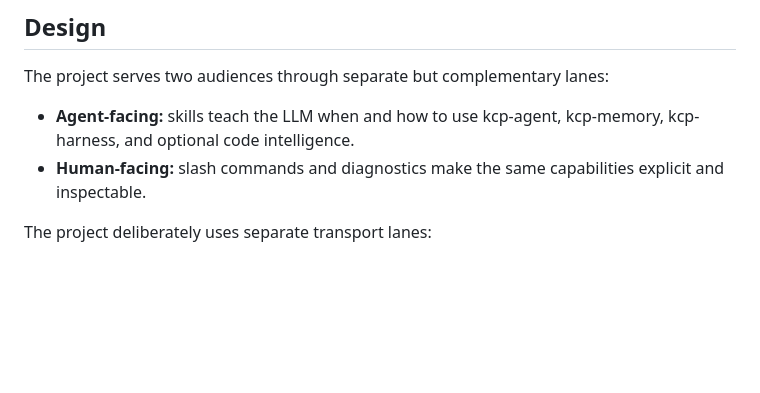
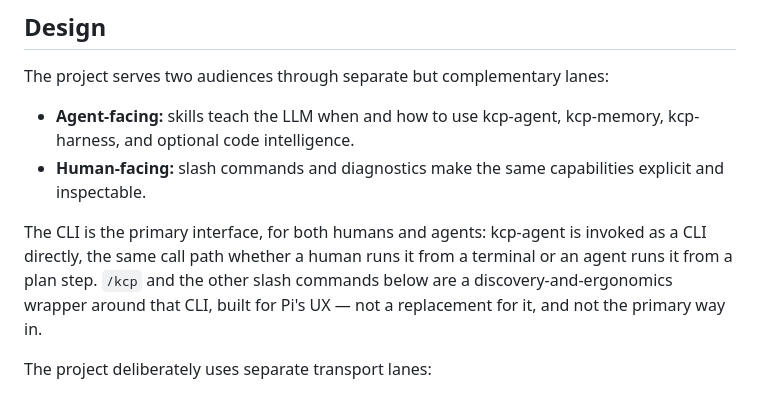
Before and after one commit to Cantara/pi-kcp, a Markdown page: README.md, the part around the change. Rendered like a GitHub page; blank space fills up the shorter version.

Commit message:
docs: make CLI-primary, skill-as-wrapper explicit
kcp-agent's CLI is the primary interface for both humans and agents;
/kcp and the other slash commands are a discovery/ergonomics wrapper
around it, not a replacement. Was implied by the transport-lanes list,
not stated outright.

```diff
--- a/README.md
+++ b/README.md
@@ -16,6 +16,8 @@ The project serves two audiences through separate but complementary lanes:
 
 - **Agent-facing:** skills teach the LLM when and how to use kcp-agent, kcp-memory, kcp-harness, and optional code intelligence.
 - **Human-facing:** slash commands and diagnostics make the same capabilities explicit and inspectable.
+
+The CLI is the primary interface, for both humans and agents: kcp-agent is invoked as a CLI directly, the same call path whether a human runs it from a terminal or an agent runs it from a plan step. `/kcp` and the other slash commands below are a discovery-and-ergonomics wrapper around that CLI, built for Pi's UX — not a replacement for it, and not the primary way in.
 
 The project deliberately uses separate transport lanes:
 
```
